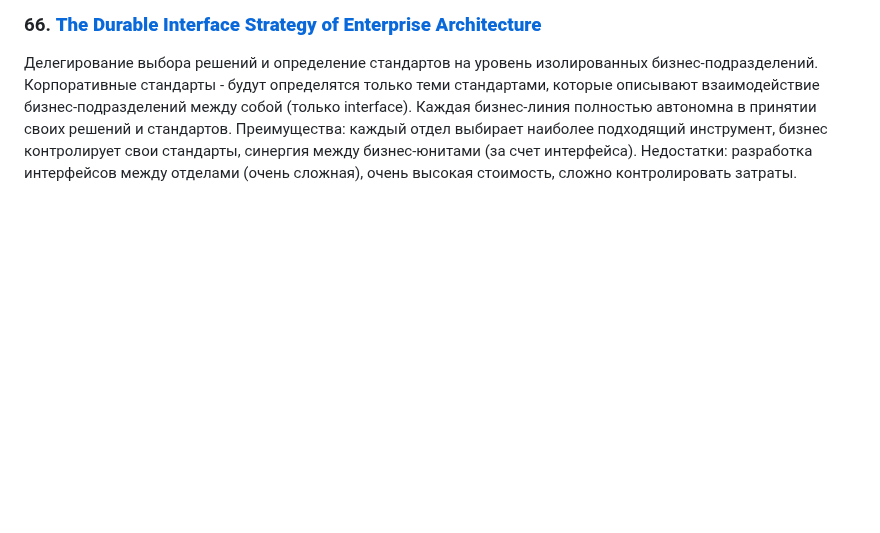
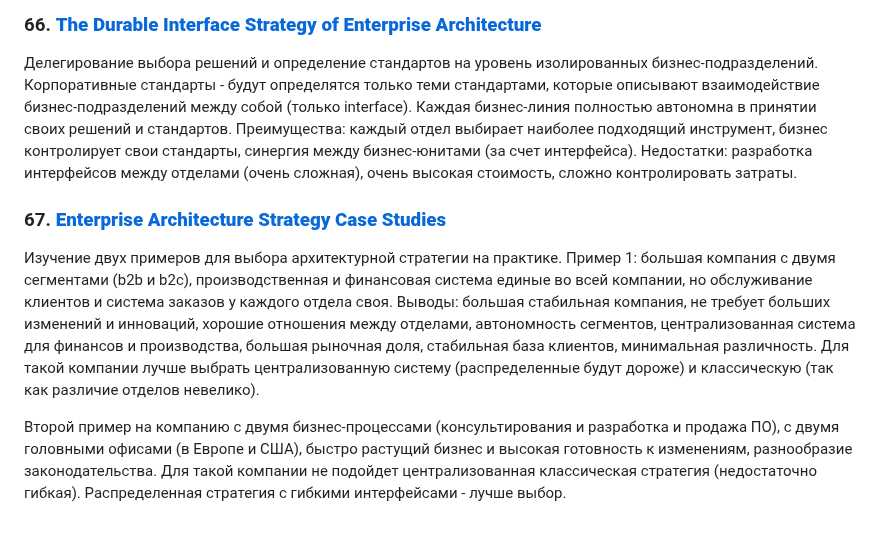
Before and after one commit to kuznetsovvj/education, a Markdown page: Software Architecture Monday.md, the part around the change. Drawn GitHub-style; blank space fills up the shorter version.

Commit message:
archmonday

```diff
--- a/Software Architecture Monday.md
+++ b/Software Architecture Monday.md
@@ -466,3 +466,9 @@ Trade-off при использовании gRPC:
 ### 66\. [**The Durable Interface Strategy of Enterprise Architecture**](https://www.youtube.com/watch?v=AHVOrKOwSaM)
 
 Делегирование выбора решений и определение стандартов на уровень изолированных бизнес-подразделений. Корпоративные стандарты - будут определятся только теми стандартами, которые описывают взаимодействие бизнес-подразделений между собой (только interface). Каждая бизнес-линия полностью автономна в принятии своих решений и стандартов. Преимущества: каждый отдел выбирает наиболее подходящий инструмент, бизнес контролирует свои стандарты, синергия между бизнес-юнитами (за счет интерфейса). Недостатки: разработка интерфейсов между отделами (очень сложная), очень высокая стоимость, сложно контролировать затраты.
+
+### 67\. [**Enterprise Architecture Strategy Case Studies**](https://www.youtube.com/watch?v=M8BCX12bG_0)
+
+Изучение двух примеров для выбора архитектурной стратегии на практике. Пример 1: большая компания с двумя сегментами (b2b и b2c), производственная и финансовая система единые во всей компании, но обслуживание клиентов и система заказов у каждого отдела своя. Выводы: большая стабильная компания, не требует больших изменений и инноваций, хорошие отношения между отделами, автономность сегментов, централизованная система для финансов и производства, большая рыночная доля, стабильная база клиентов, минимальная различность. Для такой компании лучше выбрать централизованную систему (распределенные будут дороже) и классическую (так как различие отделов невелико).
+
+Второй пример на компанию с двумя бизнес-процессами (консультирования и разработка и продажа ПО), с двумя головными офисами (в Европе и США), быстро растущий бизнес и высокая готовность к изменениям, разнообразие законодательства. Для такой компании не подойдет централизованная классическая стратегия (недостаточно гибкая). Распределенная стратегия с гибкими интерфейсами - лучше выбор.
```
